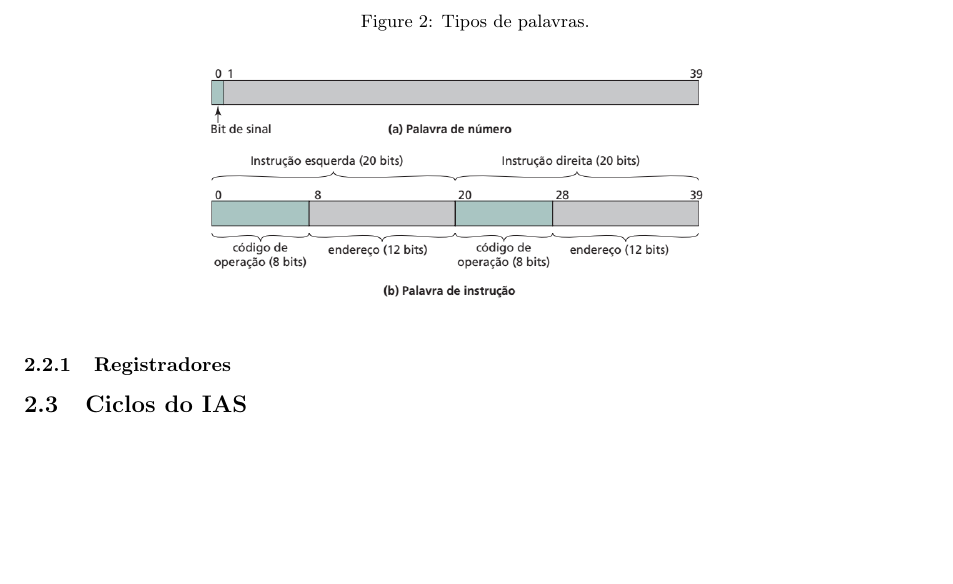
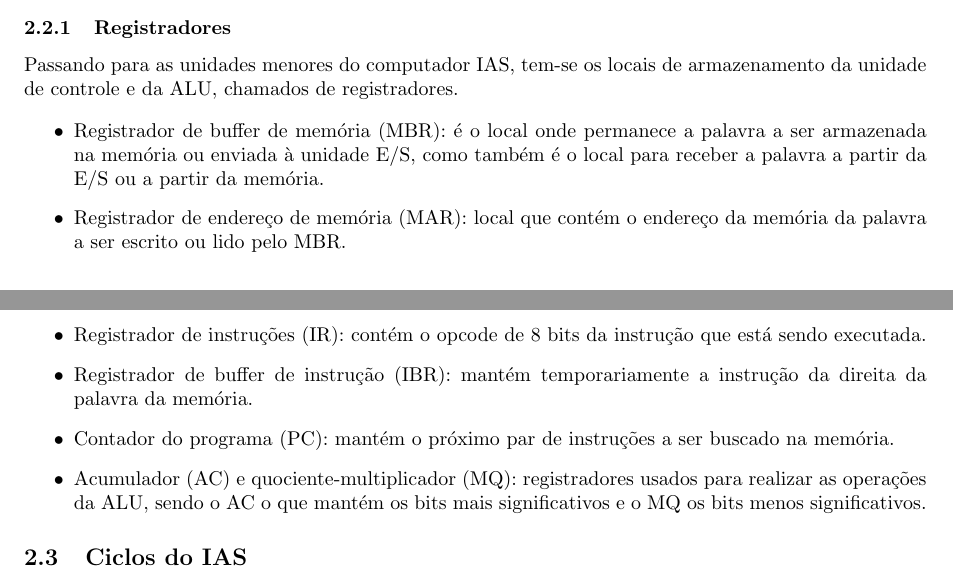
Before and after one commit to bingulo/intro-profissional, a LaTeX document (resumo/resumo.tex): part of page 3 of 3 before the commit and two parts of pages 2 and 3 of 3 after it, the two joined at a grey line, cut at the place of the change, the shorter picture padded with empty space. Compiled offline with pdfLaTeX.

Commit message:
Resumo: adicionado o texto 2.2.1 Registradores

```diff
--- a/resumo/resumo.tex
+++ b/resumo/resumo.tex
@@ -98,16 +98,26 @@ O IAS possui 4.096 locais de armazenamento chamados de palavras, sendo esses dad
 	\item\quad 2) Palavra de instrução: pode conter duas instruções de 20 bits, cada uma contendo um opcode de 8 bits - referência que um processador possui para uma determinada instrução - e 12 bits de endereço de memória.
 \end{itemize}
 
-\begin{figure}[h]
-    \caption{Tipos de palavras.}
-    \centering
-    \includegraphics[width=0.75\textwidth]{palavras.png}
-\end{figure}
+% Arrumar posição da imagem
+%\begin{figure}[hb]
+%   \caption{Figura 2: Tipos de palavras.}\textbf{}
+%   \centering
+%  \includegraphics[width=0.75\textwidth]{palavras.png}
+%\end{figure}
 
 \subsubsection{Registradores}
+Passando para as unidades menores do computador IAS, tem-se os locais de armazenamento da unidade de controle e da ALU, chamados de registradores.
+
+\begin{itemize}
+	\item Registrador de buffer de memória (MBR): é o local onde permanece a palavra a ser armazenada na memória ou enviada à unidade E/S, como também é o local para receber a palavra a partir da E/S ou a partir da memória.
+	\item Registrador de endereço de memória (MAR): local que contém o endereço da memória da palavra a ser escrito ou lido pelo MBR.
+	\item Registrador de instruções (IR): contém o opcode de 8 bits da instrução que está sendo executada.
+	\item Registrador de buffer de instrução (IBR): mantém temporariamente a instrução da direita da palavra da memória.
+	\item Contador do programa (PC): mantém o próximo par de instruções a ser buscado na memória.
+	\item Acumulador (AC) e quociente-multiplicador (MQ): registradores usados para realizar as operações da ALU, sendo o AC o que mantém os bits mais significativos e o MQ os bits menos significativos.
+\end{itemize}
+
 \subsection{Ciclos do IAS}
-
-
 \subsection{Segunda geração: Transístores}
 \subsection{Terceira geração: Circuitos Integrados}
 \subsection{Gerações posteriores}
```
Also changed, not shown: resumo/resumo.tex (2 more changed lines), 1 other file.
